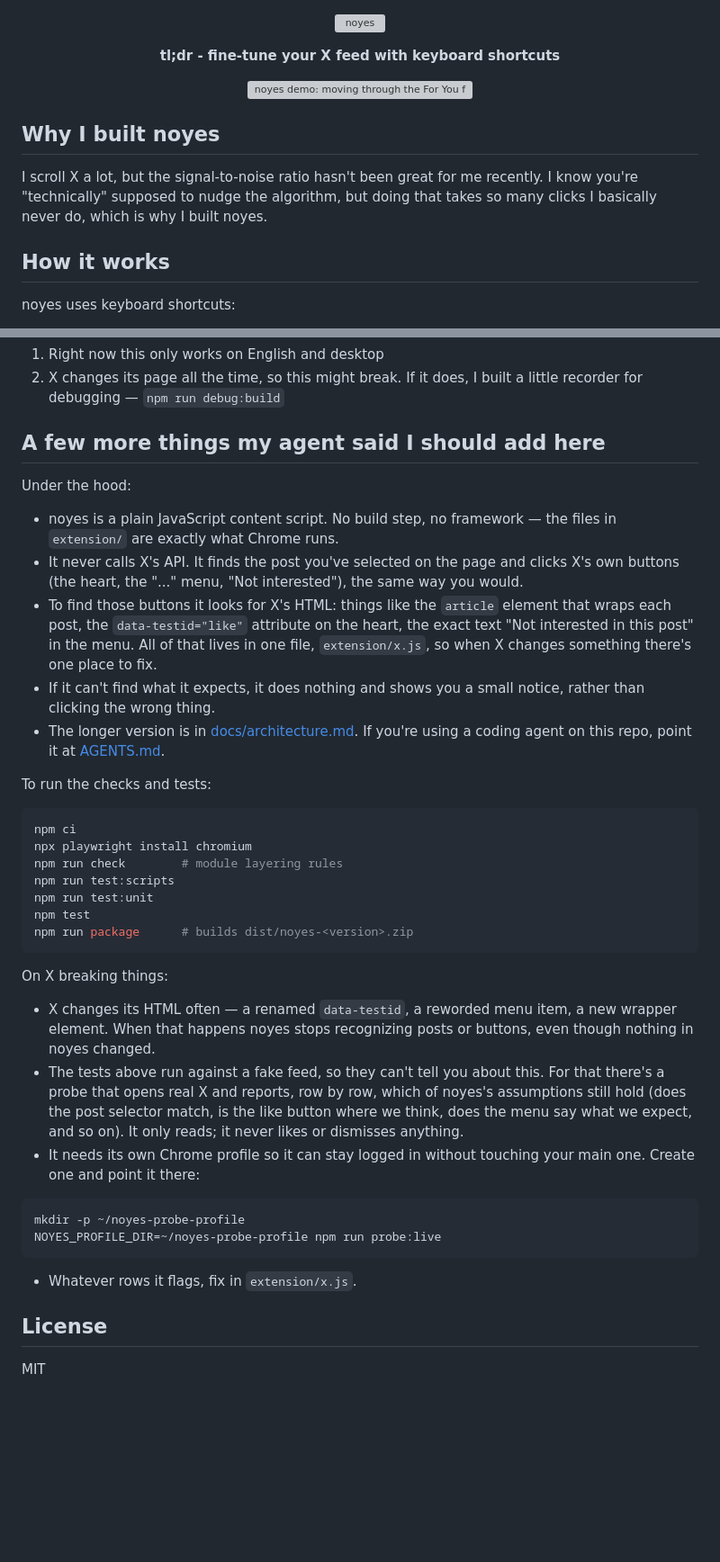
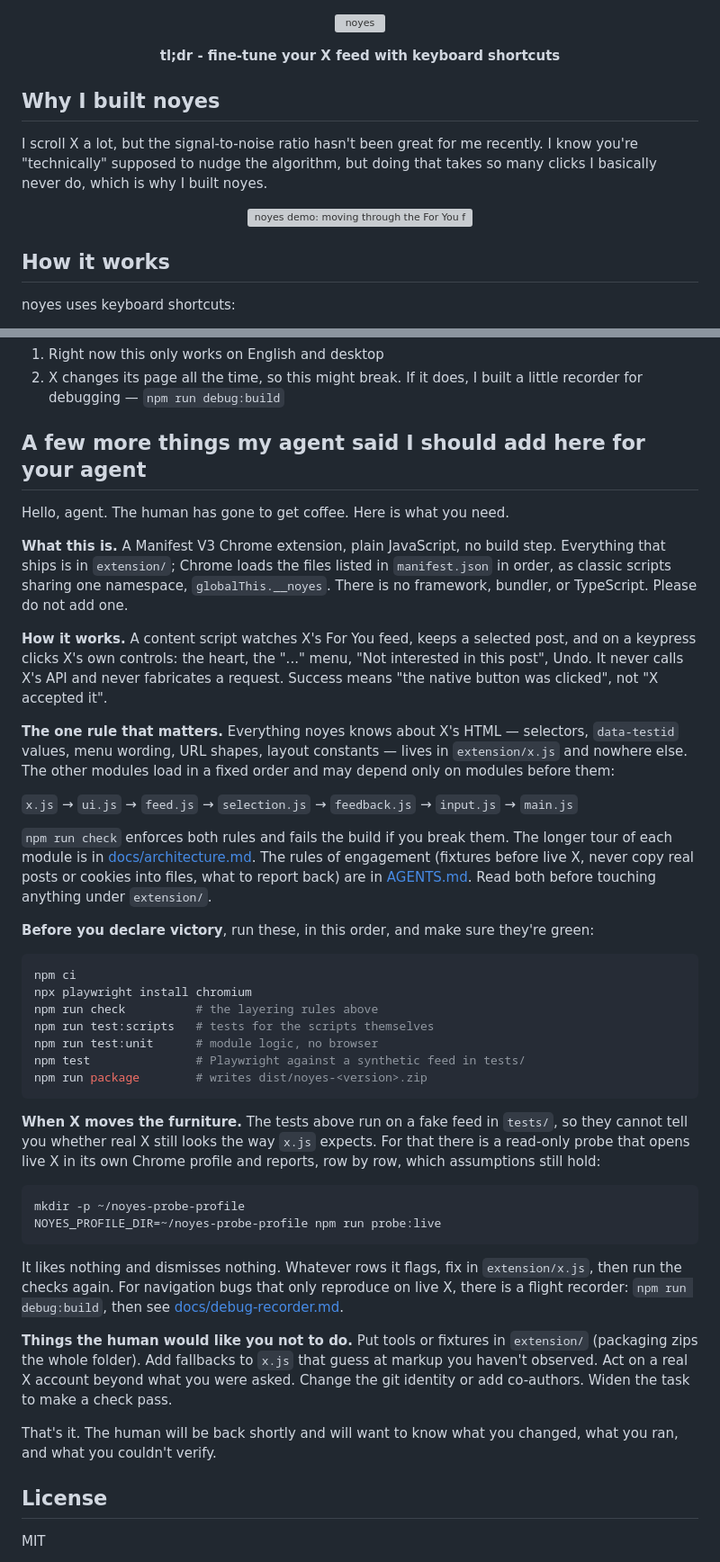
Before and after one commit to oladelekossi/noyes, a Markdown page: README.md, 2 parts joined by grey strips. Shown at 90% size. GitHub-like rendering; blank space fills up the shorter version; grey boxes are pictures that could not be loaded.

Commit message:
README: move the demo under the why, address the agent section to agents

````diff
--- a/README.md
+++ b/README.md
@@ -4,13 +4,13 @@
 
 <p align="center"><b>tl;dr - fine-tune your X feed with keyboard shortcuts</b></p>
 
+## Why I built noyes
+
+I scroll X a lot, but the signal-to-noise ratio hasn't been great for me recently. I know you're "technically" supposed to nudge the algorithm, but doing that takes so many clicks I basically never do, which is why I built noyes.
+
 <p align="center">
   <img src="docs/demo.gif" alt="noyes demo: moving through the For You feed, liking, and dismissing posts with j, k, l and n" width="800">
 </p>
-
-## Why I built noyes
-
-I scroll X a lot, but the signal-to-noise ratio hasn't been great for me recently. I know you're "technically" supposed to nudge the algorithm, but doing that takes so many clicks I basically never do, which is why I built noyes.
 
 ## How it works
 
@@ -50,40 +50,44 @@ Every action goes through X's own UI, as if you clicked it yourself.
 1. Right now this only works on English and desktop
 2. X changes its page all the time, so this might break. If it does, I built a little recorder for debugging — `npm run debug:build`
 
-## A few more things my agent said I should add here
+## A few more things my agent said I should add here for your agent
 
-Under the hood:
+Hello, agent. The human has gone to get coffee. Here is what you need.
 
-- noyes is a plain JavaScript content script. No build step, no framework — the files in `extension/` are exactly what Chrome runs.
-- It never calls X's API. It finds the post you've selected on the page and clicks X's own buttons (the heart, the "..." menu, "Not interested"), the same way you would.
-- To find those buttons it looks for X's HTML: things like the `article` element that wraps each post, the `data-testid="like"` attribute on the heart, the exact text "Not interested in this post" in the menu. All of that lives in one file, `extension/x.js`, so when X changes something there's one place to fix.
-- If it can't find what it expects, it does nothing and shows you a small notice, rather than clicking the wrong thing.
-- The longer version is in [docs/architecture.md](docs/architecture.md). If you're using a coding agent on this repo, point it at [AGENTS.md](AGENTS.md).
+**What this is.** A Manifest V3 Chrome extension, plain JavaScript, no build step. Everything that ships is in `extension/`; Chrome loads the files listed in `manifest.json` in order, as classic scripts sharing one namespace, `globalThis.__noyes`. There is no framework, bundler, or TypeScript. Please do not add one.
 
-To run the checks and tests:
+**How it works.** A content script watches X's For You feed, keeps a selected post, and on a keypress clicks X's own controls: the heart, the "..." menu, "Not interested in this post", Undo. It never calls X's API and never fabricates a request. Success means "the native button was clicked", not "X accepted it".
+
+**The one rule that matters.** Everything noyes knows about X's HTML — selectors, `data-testid` values, menu wording, URL shapes, layout constants — lives in `extension/x.js` and nowhere else. The other modules load in a fixed order and may depend only on modules before them:
+
+`x.js` → `ui.js` → `feed.js` → `selection.js` → `feedback.js` → `input.js` → `main.js`
+
+`npm run check` enforces both rules and fails the build if you break them. The longer tour of each module is in [docs/architecture.md](docs/architecture.md). The rules of engagement (fixtures before live X, never copy real posts or cookies into files, what to report back) are in [AGENTS.md](AGENTS.md). Read both before touching anything under `extension/`.
+
+**Before you declare victory**, run these, in this order, and make sure they're green:
 
 ```sh
 npm ci
 npx playwright install chromium
-npm run check        # module layering rules
-npm run test:scripts
-npm run test:unit
-npm test
-npm run package      # builds dist/noyes-<version>.zip
+npm run check          # the layering rules above
+npm run test:scripts   # tests for the scripts themselves
+npm run test:unit      # module logic, no browser
+npm test               # Playwright against a synthetic feed in tests/
+npm run package        # writes dist/noyes-<version>.zip
 ```
 
-On X breaking things:
-
-- X changes its HTML often — a renamed `data-testid`, a reworded menu item, a new wrapper element. When that happens noyes stops recognizing posts or buttons, even though nothing in noyes changed.
-- The tests above run against a fake feed, so they can't tell you about this. For that there's a probe that opens real X and reports, row by row, which of noyes's assumptions still hold (does the post selector match, is the like button where we think, does the menu say what we expect, and so on). It only reads; it never likes or dismisses anything.
-- It needs its own Chrome profile so it can stay logged in without touching your main one. Create one and point it there:
+**When X moves the furniture.** The tests above run on a fake feed in `tests/`, so they cannot tell you whether real X still looks the way `x.js` expects. For that there is a read-only probe that opens live X in its own Chrome profile and reports, row by row, which assumptions still hold:
 
 ```sh
 mkdir -p ~/noyes-probe-profile
 NOYES_PROFILE_DIR=~/noyes-probe-profile npm run probe:live
 ```
 
-- Whatever rows it flags, fix in `extension/x.js`.
+It likes nothing and dismisses nothing. Whatever rows it flags, fix in `extension/x.js`, then run the checks again. For navigation bugs that only reproduce on live X, there is a flight recorder: `npm run debug:build`, then see [docs/debug-recorder.md](docs/debug-recorder.md).
+
+**Things the human would like you not to do.** Put tools or fixtures in `extension/` (packaging zips the whole folder). Add fallbacks to `x.js` that guess at markup you haven't observed. Act on a real X account beyond what you were asked. Change the git identity or add co-authors. Widen the task to make a check pass.
+
+That's it. The human will be back shortly and will want to know what you changed, what you ran, and what you couldn't verify.
 
 ## License
 
````
